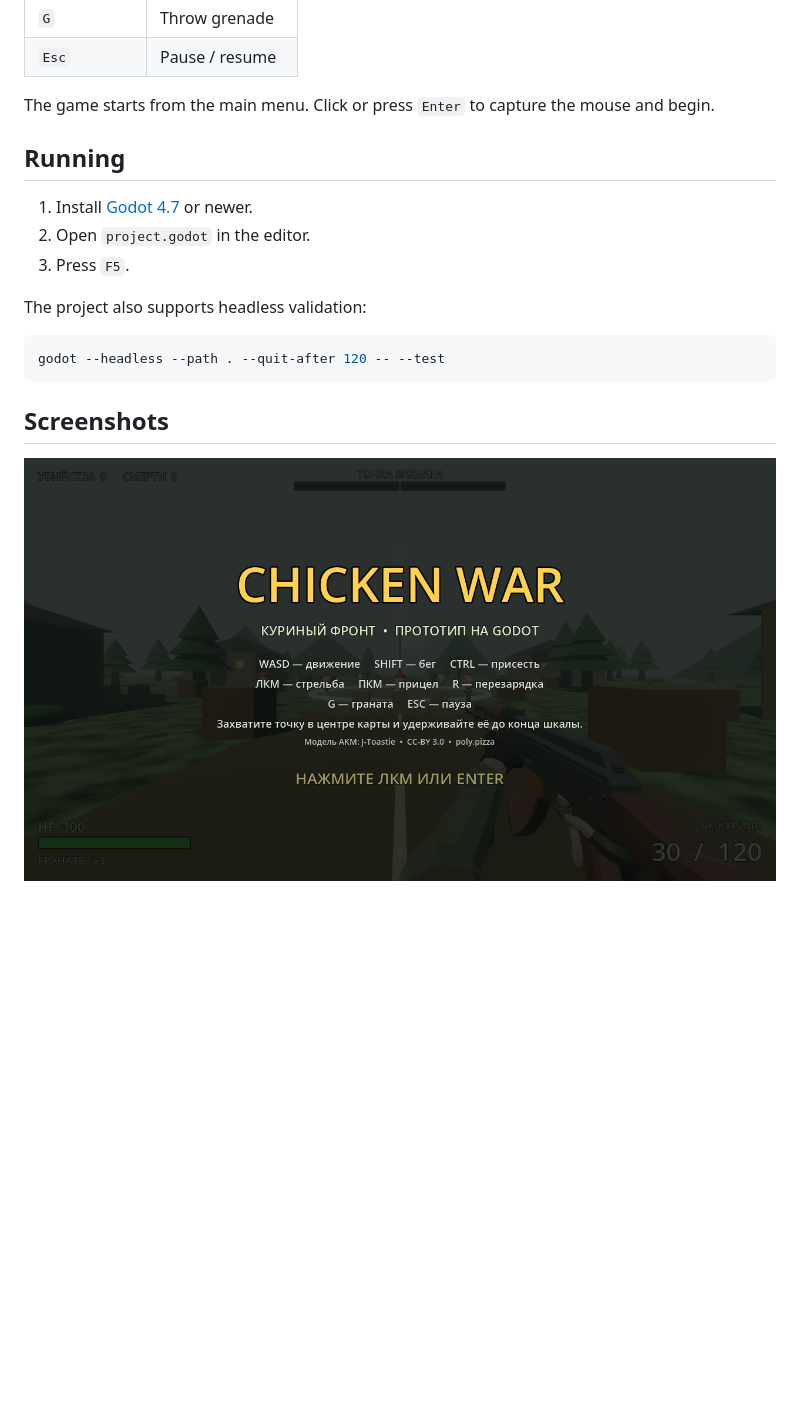
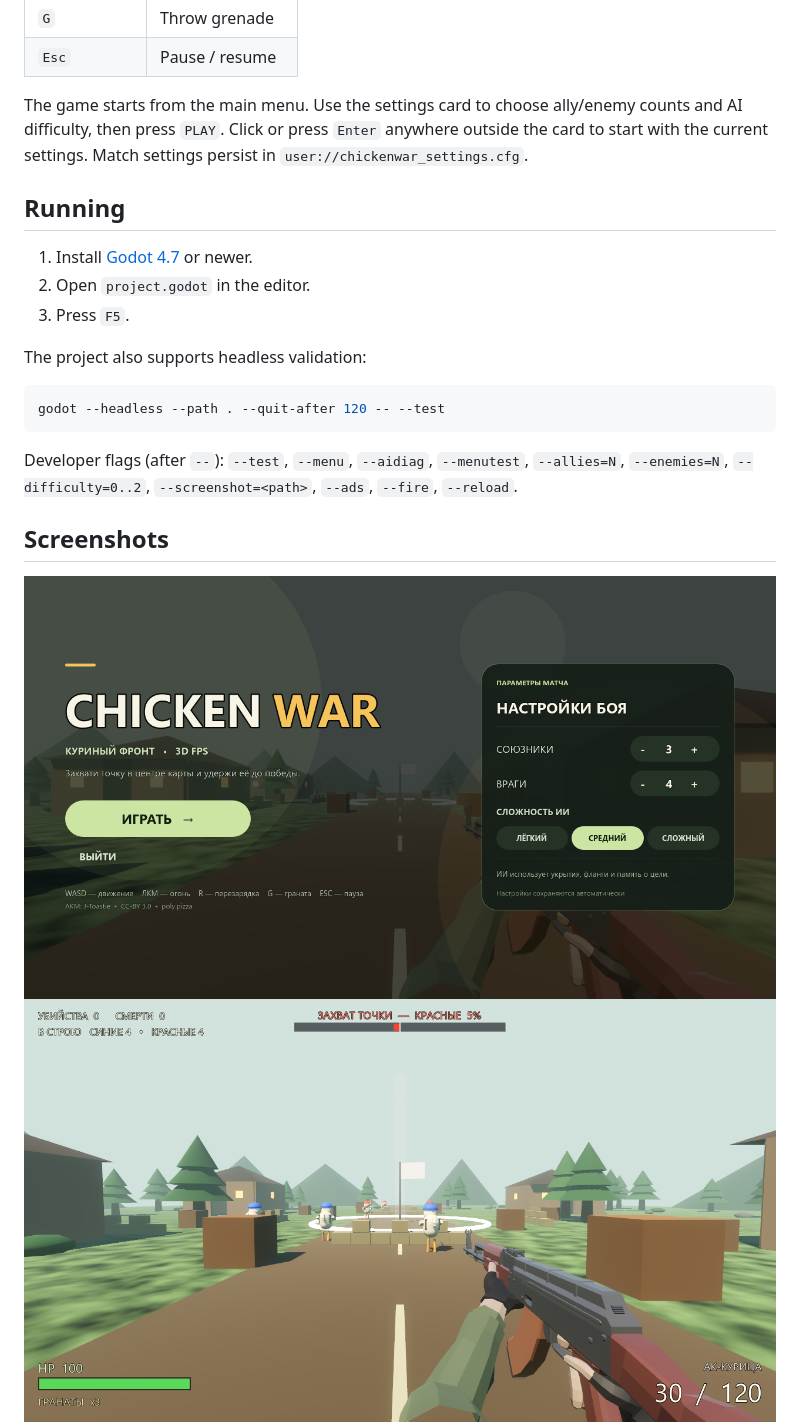
Before and after one commit to truezizni/chickenwar-godot, a Markdown page: README.md, the part around one of its changes. Drawn GitHub-style; pictures changed too: screenshots/gameplay_ai.png (added), screenshots/main_menu.png; blank space fills up the shorter version.

Commit message:
Improve bot AI and add Material You match menu

````diff
--- a/README.md
+++ b/README.md
@@ -30,7 +33,7 @@ You play as an armed chicken fighting a squad of rival chickens for control of t
 | `G` | Throw grenade |
 | `Esc` | Pause / resume |
 
-The game starts from the main menu. Click or press `Enter` to capture the mouse and begin.
+The game starts from the main menu. Use the settings card to choose ally/enemy counts and AI difficulty, then press `PLAY`. Click or press `Enter` anywhere outside the card to start with the current settings. Match settings persist in `user://chickenwar_settings.cfg`.
 
 ## Running
 
@@ -44,9 +47,12 @@ The project also supports headless validation:
 godot --headless --path . --quit-after 120 -- --test
 ```
 
+Developer flags (after `--`): `--test`, `--menu`, `--aidiag`, `--menutest`, `--allies=N`, `--enemies=N`, `--difficulty=0..2`, `--screenshot=<path>`, `--ads`, `--fire`, `--reload`.
+
 ## Screenshots
 
 ![Main menu](screenshots/main_menu.png)
+![AI gameplay](screenshots/gameplay_ai.png)
 ![Hip fire](screenshots/hipfire.png)
 ![ADS](screenshots/ads.png)
 ![Firing](screenshots/firing.png)
````
Also changed, not shown: other parts of README.md (+5 -2 lines), 3 other files.
